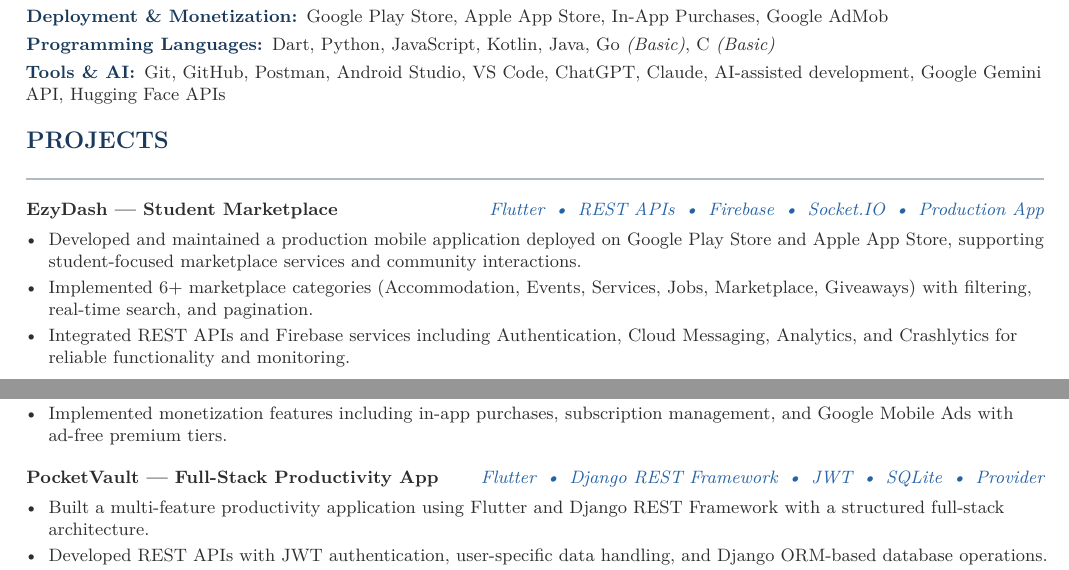
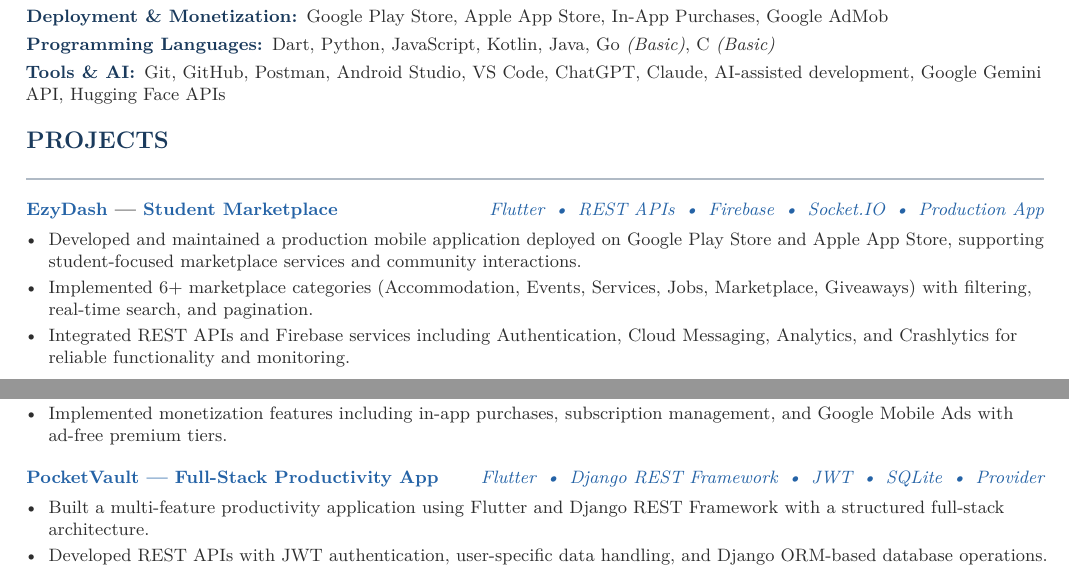
Before and after one commit to SaidurRahman1004/portfolio_cv, a LaTeX CV (saidur_cv.tex): two parts of pages 1 and 2 of 2, joined at a grey line, cut so that both start at the same text. Compiled offline with pdfLaTeX.

Commit message:
Projects: add clickable hyperlinks to EzyDash (App/Play Store) and PocketVault (GitHub)

```diff
--- a/saidur_cv.tex
+++ b/saidur_cv.tex
@@ -185,7 +185,7 @@
 % ---- PROJECTS -----------------------------------------------
 \section{Projects}
 
-\projentry{EzyDash --- Student Marketplace}{Flutter \,\textbullet\, REST APIs \,\textbullet\, Firebase \,\textbullet\, Socket.IO \,\textbullet\, Production App}
+\projentry{\href{https://apps.apple.com/}{EzyDash} --- \href{https://play.google.com/}{Student Marketplace}}{Flutter \,\textbullet\, REST APIs \,\textbullet\, Firebase \,\textbullet\, Socket.IO \,\textbullet\, Production App}
 \begin{itemize}
   \item Developed and maintained a production mobile application deployed on Google Play Store and Apple App Store, supporting student-focused marketplace services and community interactions.
   \item Implemented 6+ marketplace categories (Accommodation, Events, Services, Jobs, Marketplace, Giveaways) with filtering, real-time search, and pagination.
@@ -207,7 +207,7 @@
 
 \vspace{4pt}
 
-\projentry{PocketVault --- Full-Stack Productivity App}{Flutter \,\textbullet\, Django REST Framework \,\textbullet\, JWT \,\textbullet\, SQLite \,\textbullet\, Provider}
+\projentry{\href{https://github.com/SaidurRahman1004/pocketvault}{PocketVault --- Full-Stack Productivity App}}{Flutter \,\textbullet\, Django REST Framework \,\textbullet\, JWT \,\textbullet\, SQLite \,\textbullet\, Provider}
 \begin{itemize}
   \item Built a multi-feature productivity application using Flutter and Django REST Framework with a structured full-stack architecture.
   \item Developed REST APIs with JWT authentication, user-specific data handling, and Django ORM-based database operations.
```
Also changed, not shown: saidur_cv.pdf.
